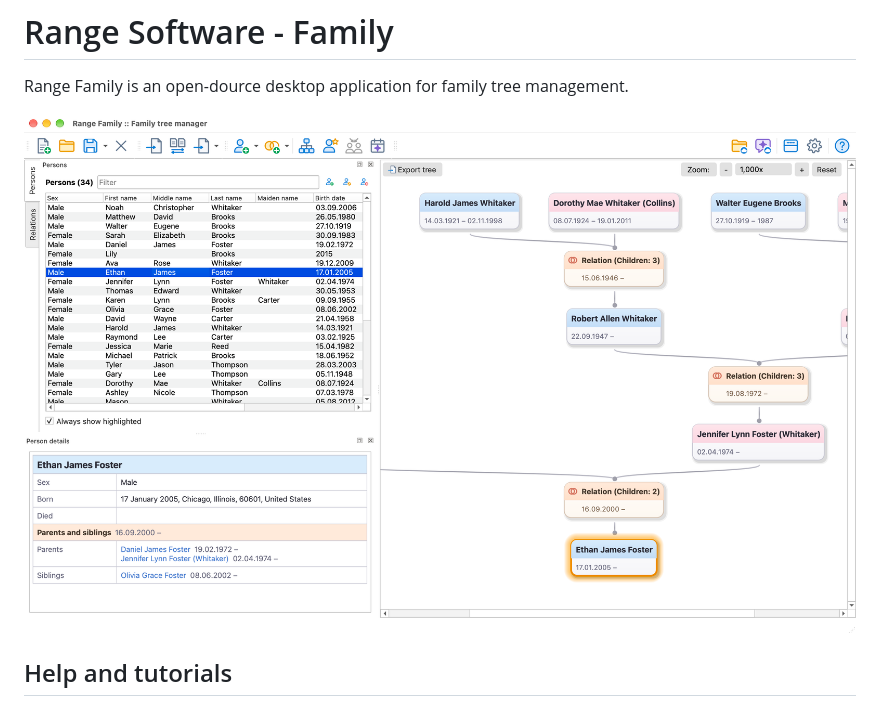
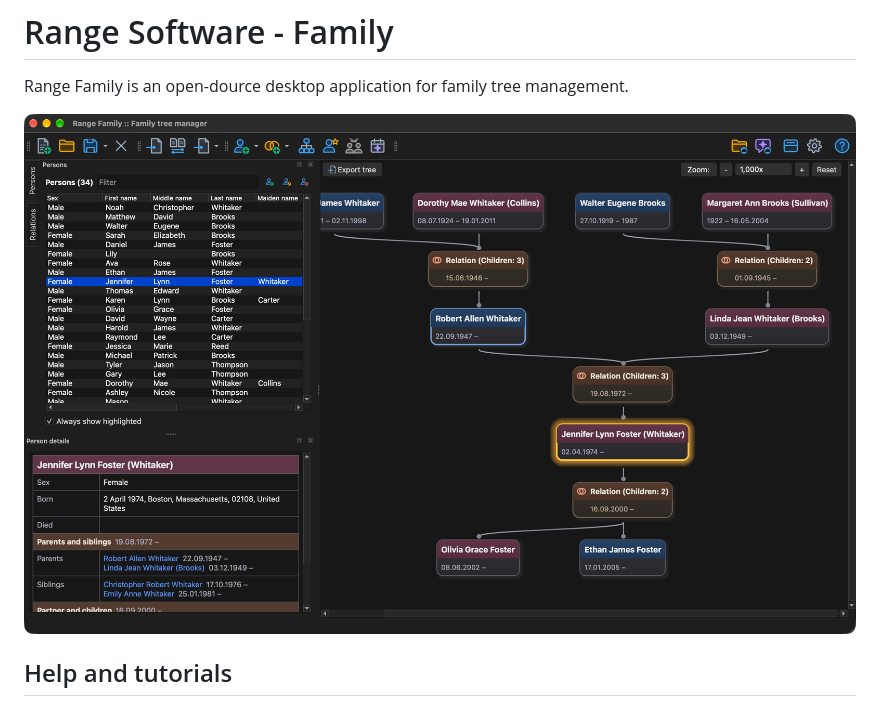
Before and after one commit to Range-Software/range-family, a Markdown page: README.md, the part around the change. Rendered like a GitHub page; pictures changed too: doc/RangeFamily-darwin-dark.png, doc/RangeFamily-darwin-light.png.

Commit message:
Update macos screenshots

```diff
--- a/README.md
+++ b/README.md
@@ -2,7 +2,7 @@
 
 Range Family is an open-dource desktop application for family tree management.
 
-![Range Family](./doc/RangeFamily-darwin-light.png)
+![Range Family](./doc/RangeFamily-darwin-dark.png)
 
 ## Help and tutorials
 
```
